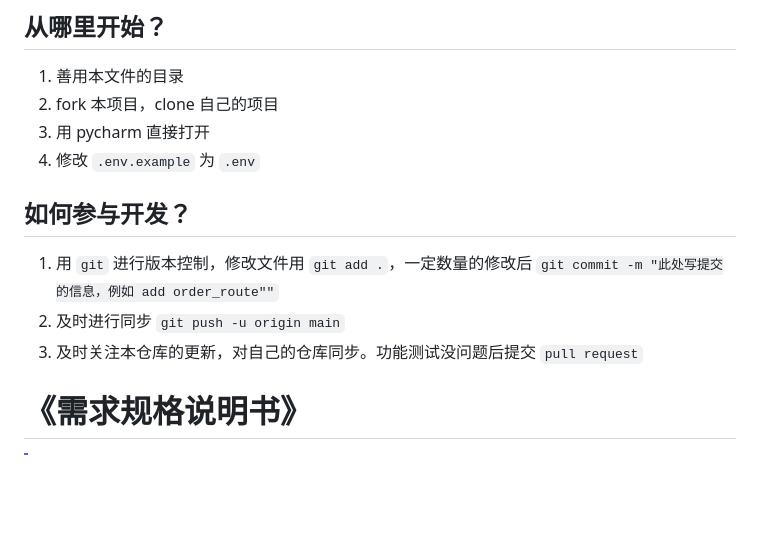
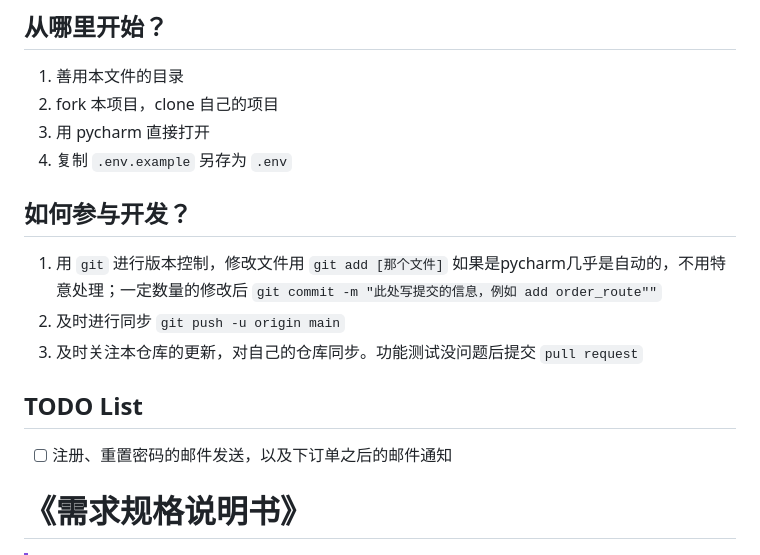
Before and after one commit to Jue4546/EcommerceFastAPI, a Markdown page: README.md, the part around the change. Drawn GitHub-style; blank space fills up the shorter version.

Commit message:
update README.md
Signed-off-by: FujiokiO <123077637+fujiokio@users.noreply.github.com>

```diff
--- a/README.md
+++ b/README.md
@@ -3,12 +3,15 @@
 1. 善用本文件的目录
 2. fork 本项目，clone 自己的项目
 2. 用 pycharm 直接打开
-3. 修改 `.env.example` 为 `.env`
+3. 复制 `.env.example` 另存为 `.env`
 
 ## 如何参与开发？
-1. 用 `git` 进行版本控制，修改文件用 `git add .`，一定数量的修改后 `git commit -m "此处写提交的信息，例如 add order_route""`
+1. 用 `git` 进行版本控制，修改文件用 `git add [那个文件]` 如果是pycharm几乎是自动的，不用特意处理；一定数量的修改后 `git commit -m "此处写提交的信息，例如 add order_route""`
 2. 及时进行同步 `git push -u origin main`
 3. 及时关注本仓库的更新，对自己的仓库同步。功能测试没问题后提交 `pull request`
+
+## TODO List
+- [ ] 注册、重置密码的邮件发送，以及下订单之后的邮件通知
 
 # 《需求规格说明书》
 > [!IMPORTANT]
```
